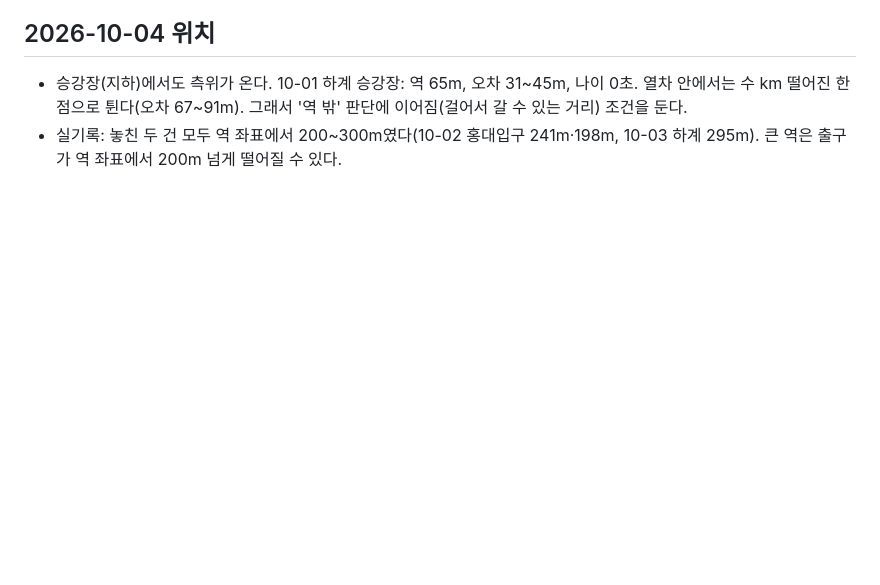
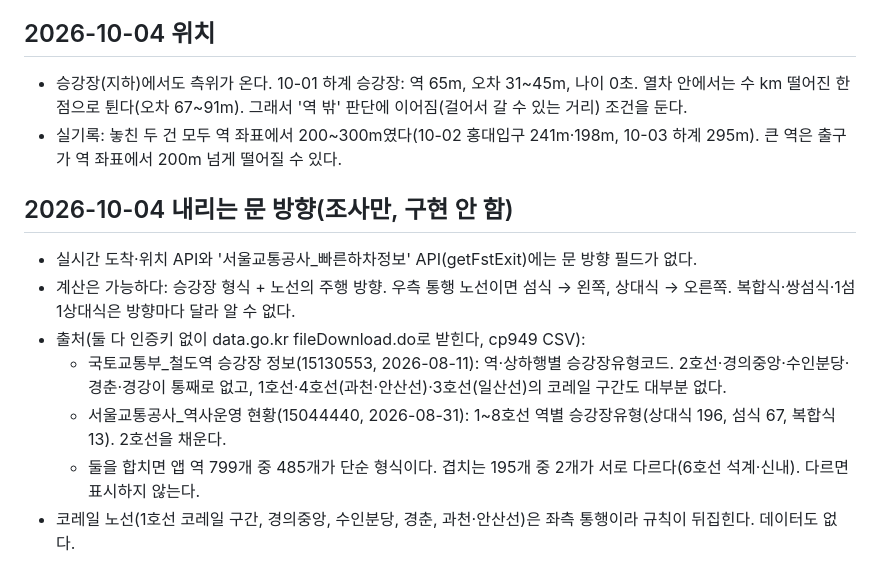
Before and after one commit to HC-kang/G2P-for-metro, a Markdown page: .agent/constraints.md, the part around the change. GitHub-like rendering; blank space fills up the shorter version.

Commit message:
docs: 내리는 문 방향 데이터 조사
Co-Authored-By: Claude Opus 5.5 (1M context) <noreply@anthropic.com>

```diff
--- a/.agent/constraints.md
+++ b/.agent/constraints.md
@@ -181,3 +181,12 @@
 ## 2026-10-04 위치
 - 승강장(지하)에서도 측위가 온다. 10-01 하계 승강장: 역 65m, 오차 31~45m, 나이 0초. 열차 안에서는 수 km 떨어진 한 점으로 튄다(오차 67~91m). 그래서 '역 밖' 판단에 이어짐(걸어서 갈 수 있는 거리) 조건을 둔다.
 - 실기록: 놓친 두 건 모두 역 좌표에서 200~300m였다(10-02 홍대입구 241m·198m, 10-03 하계 295m). 큰 역은 출구가 역 좌표에서 200m 넘게 떨어질 수 있다.
+
+## 2026-10-04 내리는 문 방향(조사만, 구현 안 함)
+- 실시간 도착·위치 API와 '서울교통공사_빠른하차정보' API(getFstExit)에는 문 방향 필드가 없다.
+- 계산은 가능하다: 승강장 형식 + 노선의 주행 방향. 우측 통행 노선이면 섬식 → 왼쪽, 상대식 → 오른쪽. 복합식·쌍섬식·1섬1상대식은 방향마다 달라 알 수 없다.
+- 출처(둘 다 인증키 없이 data.go.kr fileDownload.do로 받힌다, cp949 CSV):
+  - 국토교통부_철도역 승강장 정보(15130553, 2026-08-11): 역·상하행별 승강장유형코드. 2호선·경의중앙·수인분당·경춘·경강이 통째로 없고, 1호선·4호선(과천·안산선)·3호선(일산선)의 코레일 구간도 대부분 없다.
+  - 서울교통공사_역사운영 현황(15044440, 2026-08-31): 1~8호선 역별 승강장유형(상대식 196, 섬식 67, 복합식 13). 2호선을 채운다.
+  - 둘을 합치면 앱 역 799개 중 485개가 단순 형식이다. 겹치는 195개 중 2개가 서로 다르다(6호선 석계·신내). 다르면 표시하지 않는다.
+- 코레일 노선(1호선 코레일 구간, 경의중앙, 수인분당, 경춘, 과천·안산선)은 좌측 통행이라 규칙이 뒤집힌다. 데이터도 없다.
```
